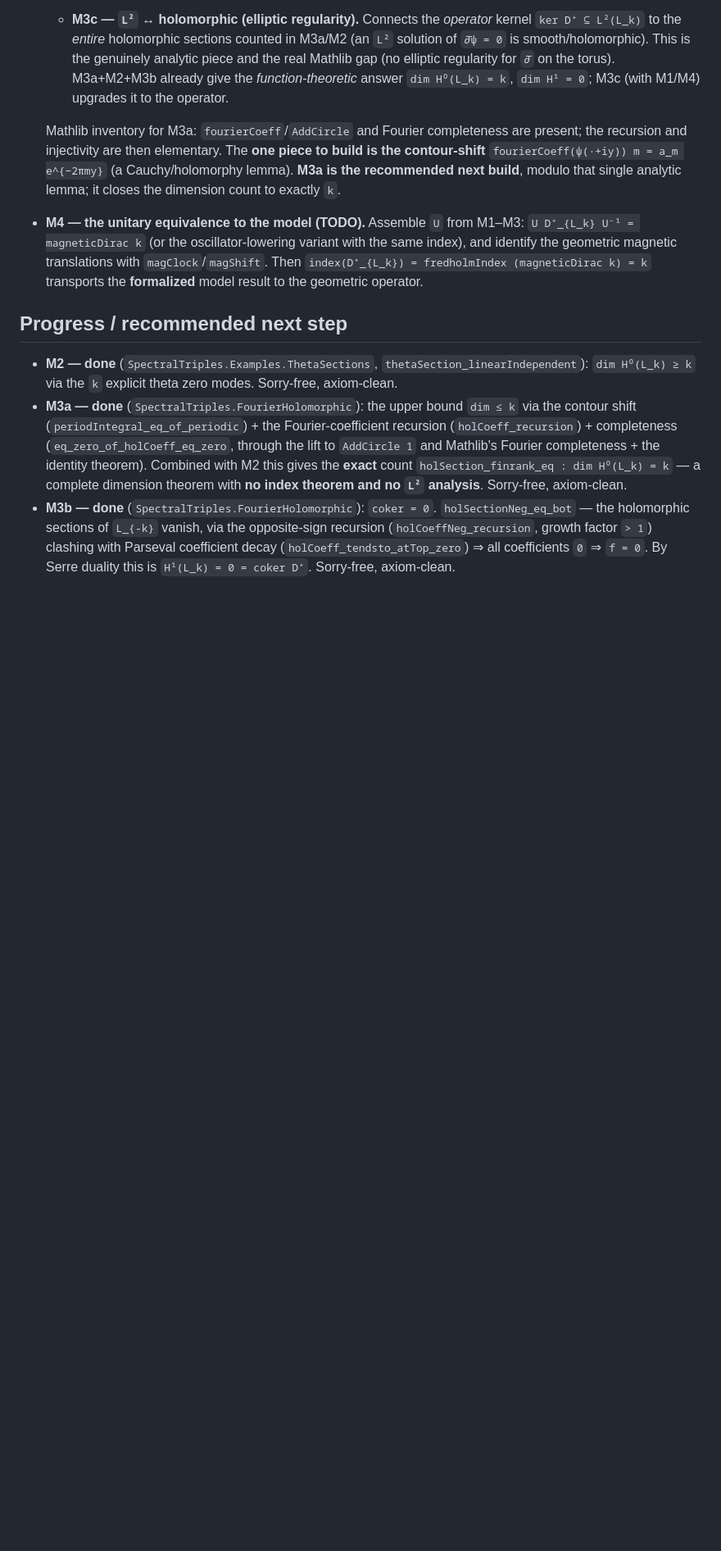
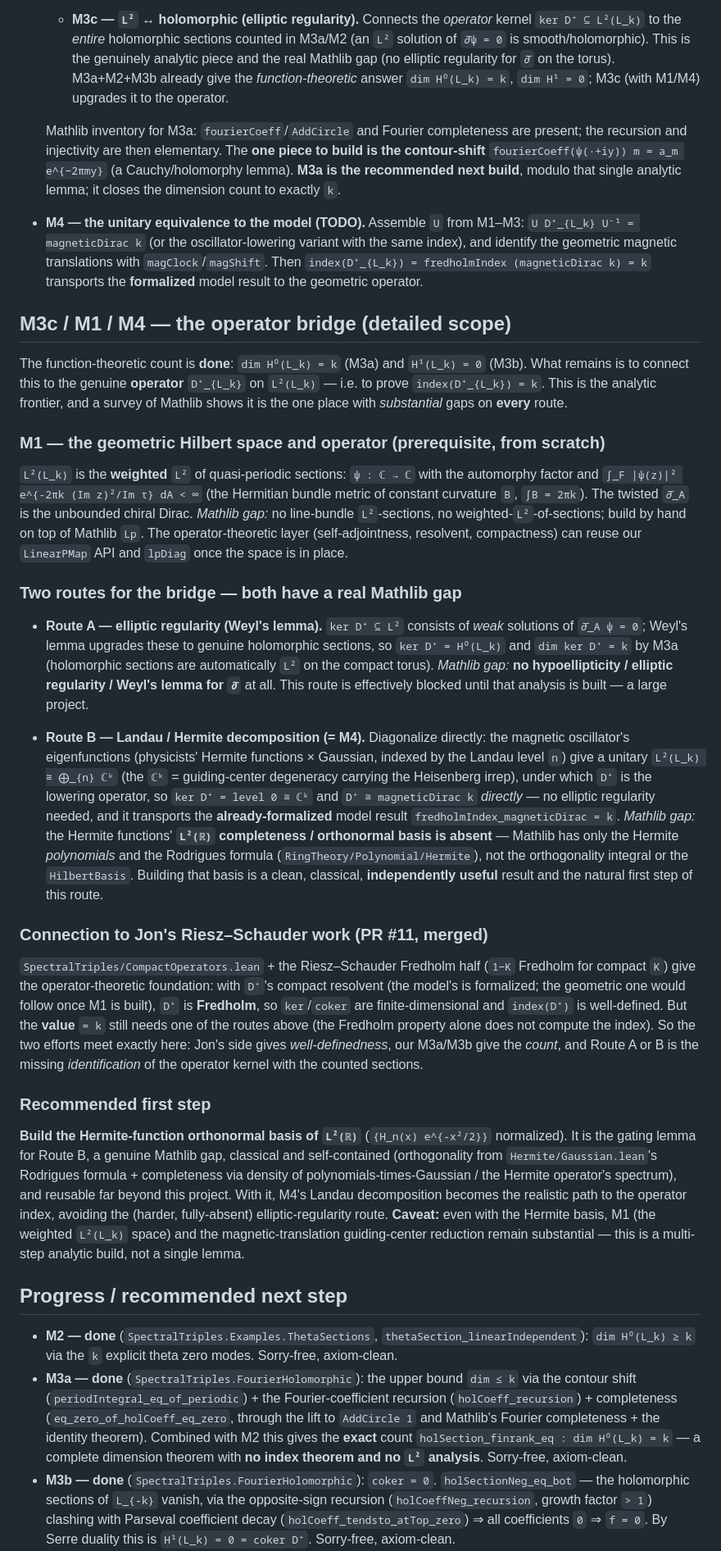
Before and after one commit to JonBannon/SpectralTriples, a Markdown page: SpectralTriples/docs/INDEX_PAIRING.md, the part around one of its changes. Shown at 82% size. Rendered like a GitHub page; blank space fills up the shorter version.

Commit message:
docs: detailed M3c/M1/M4 scope (the operator bridge) + Mathlib-gap survey
Now that the function-theoretic count is done (M3a/M3b on main), scopes the remaining
operator-level bridge in docs/INDEX_PAIRING.md:

- M1: build the weighted L²(L_k) sections + the twisted ∂̄ operator (from scratch; no
  line-bundle L² in Mathlib).
- Route A (Weyl's lemma / elliptic regularity for ∂̄): fully absent in Mathlib — blocked.
- Route B (Landau/Hermite decomposition, recommended): L²(L_k) ≅ ⊕ₙ ℂᵏ via Hermite-Gaussian
  eigenfunctions, D⁺ = lowering, ker = ℂᵏ, ≅ magneticDirac k (transports the formalized model
  index = k). Gap: Mathlib has only Hermite polynomials + Rodrigues, NOT the L²(ℝ) orthonormal
  basis — building that basis is the gating, reusable first step.
- Connection to Jon's merged Riesz–Schauder (#11): gives Fredholm well-definedness of index(D⁺);
  the value = k still needs Route B.
- Recommended first step: the Hermite L²(ℝ) orthonormal basis.

Refreshed the Mathlib inventory (count done; Hermite-basis / Weyl / line-bundle-L² gaps).

Co-Authored-By: Claude Opus 4.8 (1M context) <noreply@anthropic.com>

```diff
--- a/SpectralTriples/docs/INDEX_PAIRING.md
+++ b/SpectralTriples/docs/INDEX_PAIRING.md
@@ -129,6 +129,62 @@ i.e. exactly the model `magneticDirac k` (a backward shift on `ℕ` ⊗ `1_{ℂ
   `index(D⁺_{L_k}) = fredholmIndex (magneticDirac k) = k` transports the **formalized** model
   result to the geometric operator.
 
+## M3c / M1 / M4 — the operator bridge (detailed scope)
+
+The function-theoretic count is **done**: `dim H⁰(L_k) = k` (M3a) and `H¹(L_k) = 0` (M3b). What
+remains is to connect this to the genuine **operator** `D⁺_{L_k}` on `L²(L_k)` — i.e. to prove
+`index(D⁺_{L_k}) = k`. This is the analytic frontier, and a survey of Mathlib shows it is the one
+place with *substantial* gaps on **every** route.
+
+### M1 — the geometric Hilbert space and operator (prerequisite, from scratch)
+
+`L²(L_k)` is the **weighted** `L²` of quasi-periodic sections: `ψ : ℂ → ℂ` with the automorphy
+factor and `∫_F |ψ(z)|² e^{-2πk (Im z)²/Im τ} dA < ∞` (the Hermitian bundle metric of constant
+curvature `B`, `∫B = 2πk`). The twisted `∂̄_A` is the unbounded chiral Dirac. *Mathlib gap:* no
+line-bundle `L²`-sections, no weighted-`L²`-of-sections; build by hand on top of Mathlib `Lp`.
+The operator-theoretic layer (self-adjointness, resolvent, compactness) can reuse our `LinearPMap`
+API and `lpDiag` once the space is in place.
+
+### Two routes for the bridge — both have a real Mathlib gap
+
+- **Route A — elliptic regularity (Weyl's lemma).** `ker D⁺ ⊆ L²` consists of *weak* solutions of
+  `∂̄_A ψ = 0`; Weyl's lemma upgrades these to genuine holomorphic sections, so
+  `ker D⁺ = H⁰(L_k)` and `dim ker D⁺ = k` by M3a (holomorphic sections are automatically `L²` on
+  the compact torus). *Mathlib gap:* **no hypoellipticity / elliptic regularity / Weyl's lemma for
+  `∂̄`** at all. This route is effectively blocked until that analysis is built — a large project.
+
+- **Route B — Landau / Hermite decomposition (= M4).** Diagonalize directly: the magnetic
+  oscillator's eigenfunctions (physicists' Hermite functions × Gaussian, indexed by the Landau
+  level `n`) give a unitary `L²(L_k) ≅ ⨁_{n} ℂᵏ` (the `ℂᵏ` = guiding-center degeneracy carrying
+  the Heisenberg irrep), under which `D⁺` is the lowering operator, so `ker D⁺ = level 0 ≅ ℂᵏ` and
+  `D⁺ ≅ magneticDirac k` *directly* — no elliptic regularity needed, and it transports the
+  **already-formalized** model result `fredholmIndex_magneticDirac = k`. *Mathlib gap:* the
+  Hermite functions' **`L²(ℝ)` completeness / orthonormal basis is absent** — Mathlib has only the
+  Hermite *polynomials* and the Rodrigues formula (`RingTheory/Polynomial/Hermite`), not the
+  orthogonality integral or the `HilbertBasis`. Building that basis is a clean, classical,
+  **independently useful** result and the natural first step of this route.
+
+### Connection to Jon's Riesz–Schauder work (PR #11, merged)
+
+`SpectralTriples/CompactOperators.lean` + the Riesz–Schauder Fredholm half (`1−K` Fredholm for
+compact `K`) give the operator-theoretic foundation: with `D⁺`'s compact resolvent (the model's is
+formalized; the geometric one would follow once M1 is built), `D⁺` is **Fredholm**, so `ker`/`coker`
+are finite-dimensional and `index(D⁺)` is well-defined. But the **value** `= k` still needs one of
+the routes above (the Fredholm property alone does not compute the index). So the two efforts meet
+exactly here: Jon's side gives *well-definedness*, our M3a/M3b give the *count*, and Route A or B
+is the missing *identification* of the operator kernel with the counted sections.
+
+### Recommended first step
+
+**Build the Hermite-function orthonormal basis of `L²(ℝ)`** (`{H_n(x) e^{-x²/2}}` normalized).
+It is the gating lemma for Route B, a genuine Mathlib gap, classical and self-contained
+(orthogonality from `Hermite/Gaussian.lean`'s Rodrigues formula + completeness via density of
+polynomials-times-Gaussian / the Hermite operator's spectrum), and reusable far beyond this
+project. With it, M4's Landau decomposition becomes the realistic path to the operator index,
+avoiding the (harder, fully-absent) elliptic-regularity route. **Caveat:** even with the Hermite
+basis, M1 (the weighted `L²(L_k)` space) and the magnetic-translation guiding-center reduction
+remain substantial — this is a multi-step analytic build, not a single lemma.
+
 ## Progress / recommended next step
 
 - **M2 — done** (`SpectralTriples.Examples.ThetaSections`, `thetaSection_linearIndependent`):
```
Also changed, not shown: other parts of SpectralTriples/docs/INDEX_PAIRING.md (+14 -7 lines).
